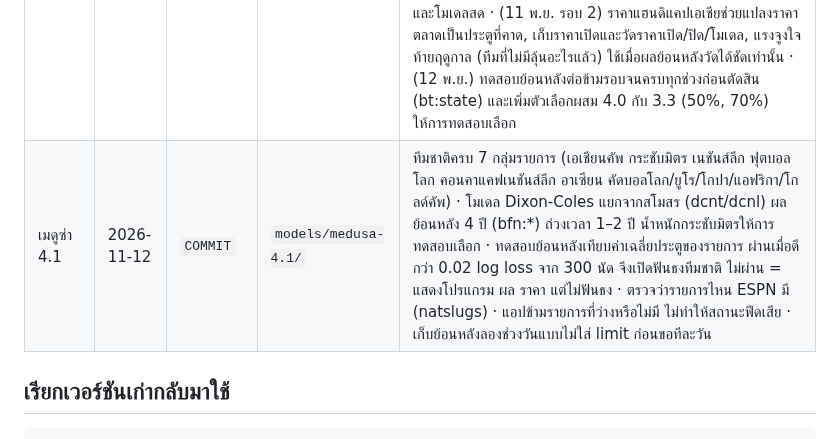
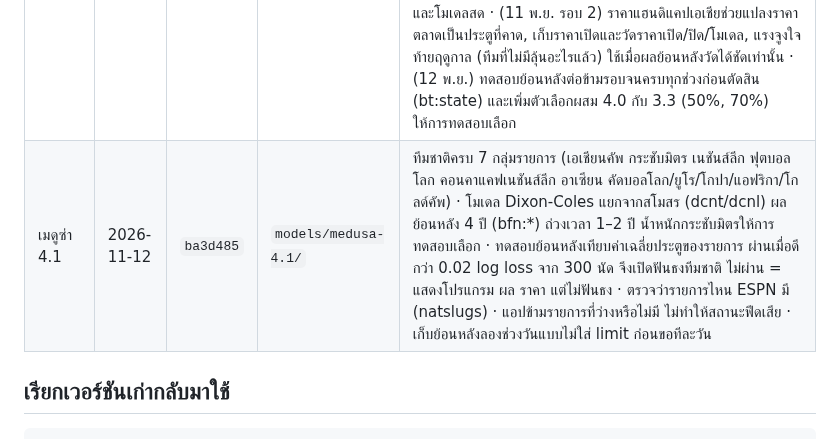
Before and after one commit to mengnattawitmarin/goal-club, a Markdown page: MEDUSA.md, the part around the change. Rendered like a GitHub page.

Commit message:
MEDUSA.md: 4.1 commit hash
Co-Authored-By: Claude Opus 5.5 <noreply@anthropic.com>
Claude-Session: https://claude.ai/code/session_01VpNukiPGiDiqkqoEjZRkn7

```diff
--- a/MEDUSA.md
+++ b/MEDUSA.md
@@ -14,7 +14,7 @@
 | เมดูซ่า 3.2 | 2026-11-07 | `e23cfd2` | `models/medusa-3.2/` | AI หลังบ้านบนเว็บ: Google Gemini (คีย์ฟรี เลือกรุ่น flash อัตโนมัติ ค้นข่าวด้วย Google) + สำรอง Claude/Grok/Cloudflare ไล่ตามลำดับเมื่อโควตาหมด · นักวิเคราะห์ AI เรียบเรียงทัศนะจากข้อเท็จจริงของบอทระบบปิด มีตัวตรวจตัวเลข/ชื่อ/คำชวนเดิมพัน ไม่ผ่านใช้ฉบับระบบปิด · ส่วนเส้นทางเกม (ได้ก่อน/เสียก่อน) และจุดเด่นฟอร์มในทัศนะ · รีวิวหลังเกมทุกวัน (`lib/review.js`) + บทเรียน · ข่าวไทย (Google News RSS, ESPN tha.1, ตั้งเองได้ด้วย THAI_NEWS_FEEDS) · ปัจจัยใหม่ `rotation` จากข่าวโค้ชพักตัว (ทีมที่พัก ×0.93 ประตูที่คาด, คู่แข่ง ×1.04 เรียนรู้น้ำหนักเอง) · ปุ่มคัดลอกไปถาม AI · สถานะ AI และแหล่งข่าวในหน้าสถานะ |
 | เมดูซ่า 3.3 | 2026-11-07 | `be60a89` | `models/medusa-3.3/` | หนึ่งคู่หนึ่งสกอร์: ถ้าคู่นั้นเป็นทีเด็ด สกอร์ที่ทายในหน้าวิเคราะห์ = สกอร์ของทีเด็ด · เกมสูสี (ไม่มีผลไหนเกิน 40%) คำทายผลเป็น "ฝั่งนี้ไม่แพ้" ตามโอกาสชนะ+เสมอ แทนการเลือกผู้ชนะที่มีโอกาสแค่ราว 35% · ทิศทางเกมบอกฝั่งที่มีโอกาสไม่แพ้ · ตัวตรวจข้อผิดพลาดใช้กฎเดียวกัน |
 | เมดูซ่า 4.0 | 2026-11-11 | `b55fbbb` | `models/medusa-4.0/` | แกนใหม่ Dixon-Coles รวมทุกลีก (lib/dc.js) ถ่วงเวลา หดเข้าค่ากลาง ทีมใหม่เริ่มต่ำกว่าเฉลี่ย เจ้าบ้าน/rho รายลีก สนามกลาง เทียบข้ามลีกผ่านบอลถ้วย xG จากการยิง แทนชั้นตาราง/ฟอร์ม/h2h/เหย้าเยือน/rating ของ 3.3 · เปิดใช้เองเมื่อ walk-forward backtest (lib/backtest.js) ชนะ 3.3 ตามเกณฑ์ ไม่ผ่านใช้ 3.3 ต่อ · งานโมเดล api/model.js เก็บผลย้อนหลัง 2 ฤดูกาล · หักน้ำตลาดแบบ power น้ำหนักตลาดสูงสุด 100% · ปรับเทียบขั้นสุดท้าย (ระดับประตู + temperature 1X2) · ทีเด็ดหนึ่งแบบไม่เกิน 60% และเก็บราคาตลาดเพื่อเทียบ · สกอร์ไม่บังคับตามสูงต่ำ/ยิงทั้งคู่เมื่อโอกาสก้ำกึ่ง · วันพักใช้ผลที่วัดได้ · วัดผลรายวันจากทุกนัด · วัดโมเดลสดนาที 55–75 · หน้าความแม่นแสดงผลทดสอบย้อนหลัง ฟันธงเทียบตลาด และโมเดลสด · (11 พ.ย. รอบ 2) ราคาแฮนดิแคปเอเชียช่วยแปลงราคาตลาดเป็นประตูที่คาด, เก็บราคาเปิดและวัดราคาเปิด/ปิด/โมเดล, แรงจูงใจท้ายฤดูกาล (ทีมที่ไม่มีลุ้นอะไรแล้ว) ใช้เมื่อผลย้อนหลังวัดได้ชัดเท่านั้น · (12 พ.ย.) ทดสอบย้อนหลังต่อข้ามรอบจนครบทุกช่วงก่อนตัดสิน (bt:state) และเพิ่มตัวเลือกผสม 4.0 กับ 3.3 (50%, 70%) ให้การทดสอบเลือก |
-| เมดูซ่า 4.1 | 2026-11-12 | `COMMIT` | `models/medusa-4.1/` | ทีมชาติครบ 7 กลุ่มรายการ (เอเชียนคัพ กระชับมิตร เนชันส์ลีก ฟุตบอลโลก คอนคาแคฟเนชันส์ลีก อาเซียน คัดบอลโลก/ยูโร/โกปา/แอฟริกา/โกลด์คัพ) · โมเดล Dixon-Coles แยกจากสโมสร (dcnt/dcnl) ผลย้อนหลัง 4 ปี (bfn:*) ถ่วงเวลา 1–2 ปี น้ำหนักกระชับมิตรให้การทดสอบเลือก · ทดสอบย้อนหลังเทียบค่าเฉลี่ยประตูของรายการ ผ่านเมื่อดีกว่า 0.02 log loss จาก 300 นัด จึงเปิดฟันธงทีมชาติ ไม่ผ่าน = แสดงโปรแกรม ผล ราคา แต่ไม่ฟันธง · ตรวจว่ารายการไหน ESPN มี (natslugs) · แอปข้ามรายการที่ว่างหรือไม่มี ไม่ทำให้สถานะฟีดเสีย · เก็บย้อนหลังลองช่วงวันแบบไม่ใส่ limit ก่อนขอทีละวัน |
+| เมดูซ่า 4.1 | 2026-11-12 | `ba3d485` | `models/medusa-4.1/` | ทีมชาติครบ 7 กลุ่มรายการ (เอเชียนคัพ กระชับมิตร เนชันส์ลีก ฟุตบอลโลก คอนคาแคฟเนชันส์ลีก อาเซียน คัดบอลโลก/ยูโร/โกปา/แอฟริกา/โกลด์คัพ) · โมเดล Dixon-Coles แยกจากสโมสร (dcnt/dcnl) ผลย้อนหลัง 4 ปี (bfn:*) ถ่วงเวลา 1–2 ปี น้ำหนักกระชับมิตรให้การทดสอบเลือก · ทดสอบย้อนหลังเทียบค่าเฉลี่ยประตูของรายการ ผ่านเมื่อดีกว่า 0.02 log loss จาก 300 นัด จึงเปิดฟันธงทีมชาติ ไม่ผ่าน = แสดงโปรแกรม ผล ราคา แต่ไม่ฟันธง · ตรวจว่ารายการไหน ESPN มี (natslugs) · แอปข้ามรายการที่ว่างหรือไม่มี ไม่ทำให้สถานะฟีดเสีย · เก็บย้อนหลังลองช่วงวันแบบไม่ใส่ limit ก่อนขอทีละวัน |
 
 ## เรียกเวอร์ชันเก่ากลับมาใช้
 
```
